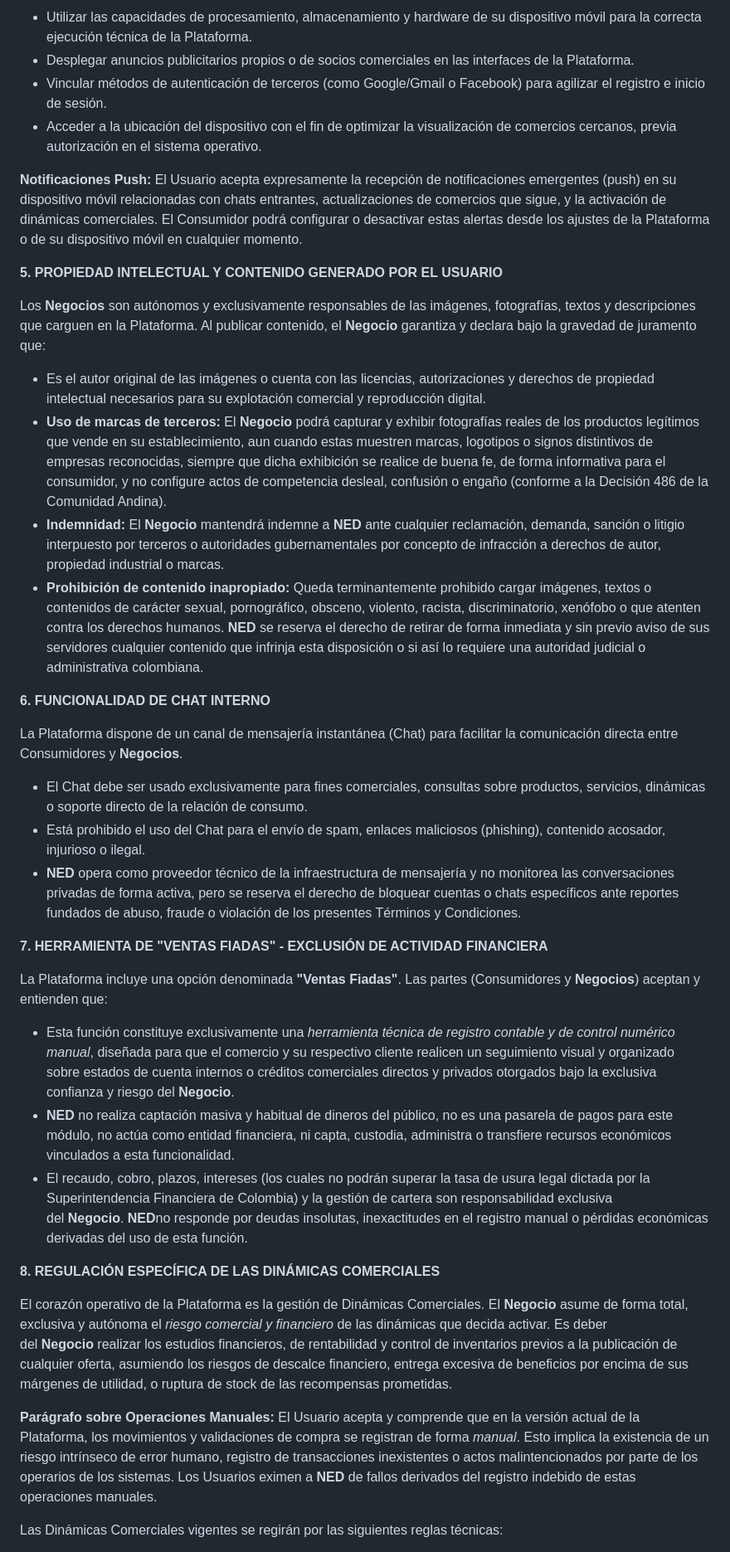
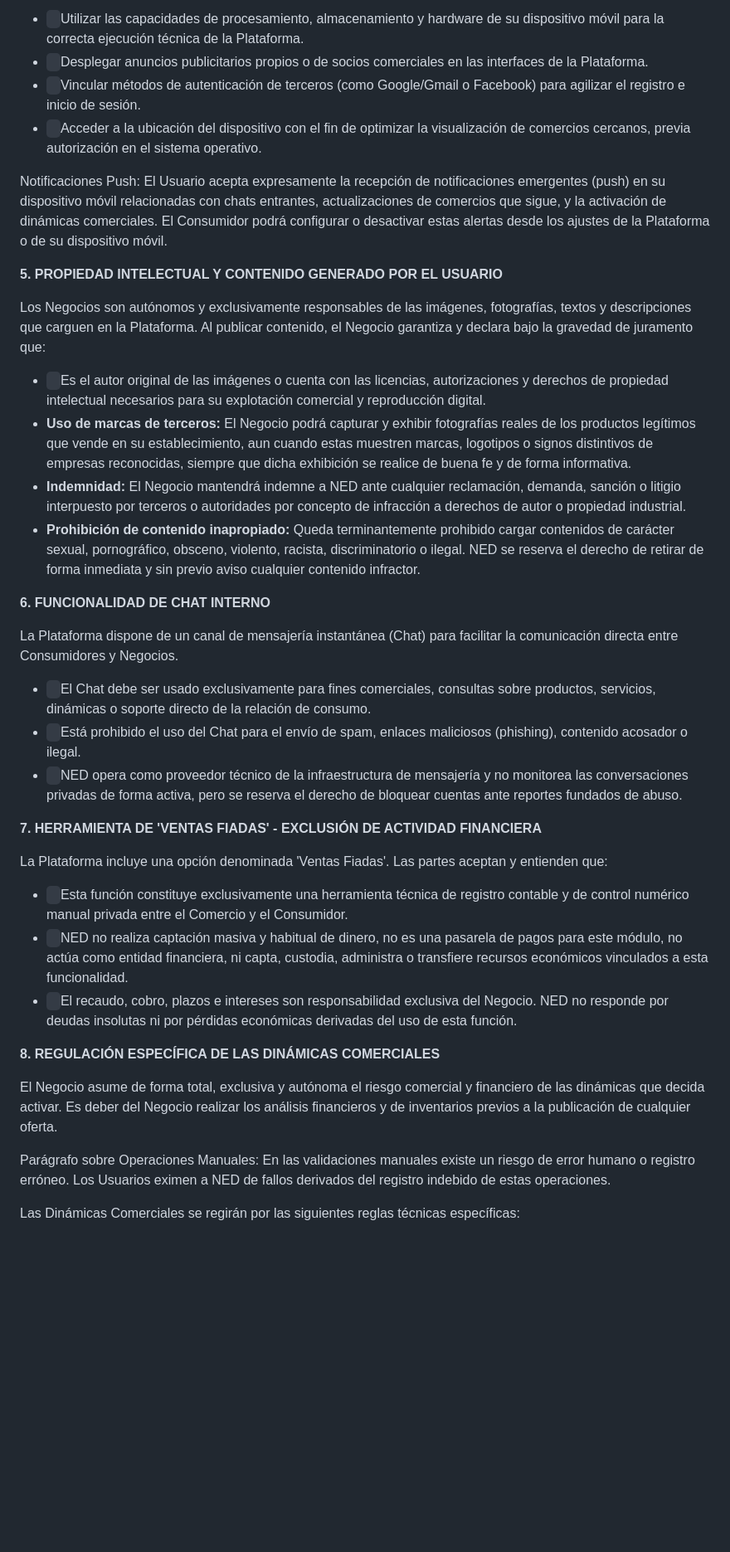
Before and after one commit to NED-System/Web, a Markdown page: pages/terminosycondiciones.md, the part around one of its changes. Shown at 83% size. GitHub-like rendering; blank space fills up the shorter version.

```diff
--- a/pages/terminosycondiciones.md
+++ b/pages/terminosycondiciones.md
@@ -44,41 +46,41 @@ El Usuario autoriza de manera expresa a **NED** para:
 
-- Utilizar las capacidades de procesamiento, almacenamiento y hardware de su dispositivo móvil para la correcta ejecución técnica de la Plataforma.
-- Desplegar anuncios publicitarios propios o de socios comerciales en las interfaces de la Plataforma.
-- Vincular métodos de autenticación de terceros (como Google/Gmail o Facebook) para agilizar el registro e inicio de sesión.
-- Acceder a la ubicación del dispositivo con el fin de optimizar la visualización de comercios cercanos, previa autorización en el sistema operativo.
+- ` `Utilizar las capacidades de procesamiento, almacenamiento y hardware de su dispositivo móvil para la correcta ejecución técnica de la Plataforma.
+- ` `Desplegar anuncios publicitarios propios o de socios comerciales en las interfaces de la Plataforma.
+- ` `Vincular métodos de autenticación de terceros (como Google/Gmail o Facebook) para agilizar el registro e inicio de sesión.
+- ` `Acceder a la ubicación del dispositivo con el fin de optimizar la visualización de comercios cercanos, previa autorización en el sistema operativo.
 
-**Notificaciones Push:** El Usuario acepta expresamente la recepción de notificaciones emergentes (push) en su dispositivo móvil relacionadas con chats entrantes, actualizaciones de comercios que sigue, y la activación de dinámicas comerciales. El Consumidor podrá configurar o desactivar estas alertas desde los ajustes de la Plataforma o de su dispositivo móvil en cualquier momento.
+Notificaciones Push: El Usuario acepta expresamente la recepción de notificaciones emergentes (push) en su dispositivo móvil relacionadas con chats entrantes, actualizaciones de comercios que sigue, y la activación de dinámicas comerciales. El Consumidor podrá configurar o desactivar estas alertas desde los ajustes de la Plataforma o de su dispositivo móvil.
 
 **5. PROPIEDAD INTELECTUAL Y CONTENIDO GENERADO POR EL USUARIO**
 
-Los **Negocios** son autónomos y exclusivamente responsables de las imágenes, fotografías, textos y descripciones que carguen en la Plataforma. Al publicar contenido, el **Negocio** garantiza y declara bajo la gravedad de juramento que:
+Los Negocios son autónomos y exclusivamente responsables de las imágenes, fotografías, textos y descripciones que carguen en la Plataforma. Al publicar contenido, el Negocio garantiza y declara bajo la gravedad de juramento que:
 
-- Es el autor original de las imágenes o cuenta con las licencias, autorizaciones y derechos de propiedad intelectual necesarios para su explotación comercial y reproducción digital.
-- **Uso de marcas de terceros:** El **Negocio** podrá capturar y exhibir fotografías reales de los productos legítimos que vende en su establecimiento, aun cuando estas muestren marcas, logotipos o signos distintivos de empresas reconocidas, siempre que dicha exhibición se realice de buena fe, de forma informativa para el consumidor, y no configure actos de competencia desleal, confusión o engaño (conforme a la Decisión 486 de la Comunidad Andina).
-- **Indemnidad:** El **Negocio** mantendrá indemne a **NED** ante cualquier reclamación, demanda, sanción o litigio interpuesto por terceros o autoridades gubernamentales por concepto de infracción a derechos de autor, propiedad industrial o marcas.
-- **Prohibición de contenido inapropiado:** Queda terminantemente prohibido cargar imágenes, textos o contenidos de carácter sexual, pornográfico, obsceno, violento, racista, discriminatorio, xenófobo o que atenten contra los derechos humanos. **NED** se reserva el derecho de retirar de forma inmediata y sin previo aviso de sus servidores cualquier contenido que infrinja esta disposición o si así lo requiere una autoridad judicial o administrativa colombiana.
+- ` `Es el autor original de las imágenes o cuenta con las licencias, autorizaciones y derechos de propiedad intelectual necesarios para su explotación comercial y reproducción digital.
+- **Uso de marcas de terceros:** El Negocio podrá capturar y exhibir fotografías reales de los productos legítimos que vende en su establecimiento, aun cuando estas muestren marcas, logotipos o signos distintivos de empresas reconocidas, siempre que dicha exhibición se realice de buena fe y de forma informativa.
+- **Indemnidad:** El Negocio mantendrá indemne a NED ante cualquier reclamación, demanda, sanción o litigio interpuesto por terceros o autoridades por concepto de infracción a derechos de autor o propiedad industrial.
+- **Prohibición de contenido inapropiado:** Queda terminantemente prohibido cargar contenidos de carácter sexual, pornográfico, obsceno, violento, racista, discriminatorio o ilegal. NED se reserva el derecho de retirar de forma inmediata y sin previo aviso cualquier contenido infractor.
 
 **6. FUNCIONALIDAD DE CHAT INTERNO**
 
-La Plataforma dispone de un canal de mensajería instantánea (Chat) para facilitar la comunicación directa entre Consumidores y **Negocios**.
+La Plataforma dispone de un canal de mensajería instantánea (Chat) para facilitar la comunicación directa entre Consumidores y Negocios.
 
-- El Chat debe ser usado exclusivamente para fines comerciales, consultas sobre productos, servicios, dinámicas o soporte directo de la relación de consumo.
-- Está prohibido el uso del Chat para el envío de spam, enlaces maliciosos (phishing), contenido acosador, injurioso o ilegal.
-- **NED** opera como proveedor técnico de la infraestructura de mensajería y no monitorea las conversaciones privadas de forma activa, pero se reserva el derecho de bloquear cuentas o chats específicos ante reportes fundados de abuso, fraude o violación de los presentes Términos y Condiciones.
+- ` `El Chat debe ser usado exclusivamente para fines comerciales, consultas sobre productos, servicios, dinámicas o soporte directo de la relación de consumo.
+- ` `Está prohibido el uso del Chat para el envío de spam, enlaces maliciosos (phishing), contenido acosador o ilegal.
+- ` `NED opera como proveedor técnico de la infraestructura de mensajería y no monitorea las conversaciones privadas de forma activa, pero se reserva el derecho de bloquear cuentas ante reportes fundados de abuso.
 
-**7. HERRAMIENTA DE "VENTAS FIADAS" - EXCLUSIÓN DE ACTIVIDAD FINANCIERA**
+**7. HERRAMIENTA DE 'VENTAS FIADAS' - EXCLUSIÓN DE ACTIVIDAD FINANCIERA**
 
-La Plataforma incluye una opción denominada **"Ventas Fiadas"**. Las partes (Consumidores y **Negocios**) aceptan y entienden que:
+La Plataforma incluye una opción denominada 'Ventas Fiadas'. Las partes aceptan y entienden que:
 
-- Esta función constituye exclusivamente una *herramienta técnica de registro contable y de control numérico manual*, diseñada para que el comercio y su respectivo cliente realicen un seguimiento visual y organizado sobre estados de cuenta internos o créditos comerciales directos y privados otorgados bajo la exclusiva confianza y riesgo del **Negocio**.
-- **NED** no realiza captación masiva y habitual de dineros del público, no es una pasarela de pagos para este módulo, no actúa como entidad financiera, ni capta, custodia, administra o transfiere recursos económicos vinculados a esta funcionalidad.
-- El recaudo, cobro, plazos, intereses (los cuales no podrán superar la tasa de usura legal dictada por la Superintendencia Financiera de Colombia) y la gestión de cartera son responsabilidad exclusiva del **Negocio**. **NED**no responde por deudas insolutas, inexactitudes en el registro manual o pérdidas económicas derivadas del uso de esta función.
+- ` `Esta función constituye exclusivamente una herramienta técnica de registro contable y de control numérico manual privada entre el Comercio y el Consumidor.
+- ` `NED no realiza captación masiva y habitual de dinero, no es una pasarela de pagos para este módulo, no actúa como entidad financiera, ni capta, custodia, administra o transfiere recursos económicos vinculados a esta funcionalidad.
+- ` `El recaudo, cobro, plazos e intereses son responsabilidad exclusiva del Negocio. NED no responde por deudas insolutas ni por pérdidas económicas derivadas del uso de esta función.
 
 **8. REGULACIÓN ESPECÍFICA DE LAS DINÁMICAS COMERCIALES**
 
-El corazón operativo de la Plataforma es la gestión de Dinámicas Comerciales. El **Negocio** asume de forma total, exclusiva y autónoma el *riesgo comercial y financiero* de las dinámicas que decida activar. Es deber del **Negocio** realizar los estudios financieros, de rentabilidad y control de inventarios previos a la publicación de cualquier oferta, asumiendo los riesgos de descalce financiero, entrega excesiva de beneficios por encima de sus márgenes de utilidad, o ruptura de stock de las recompensas prometidas.
+El Negocio asume de forma total, exclusiva y autónoma el riesgo comercial y financiero de las dinámicas que decida activar. Es deber del Negocio realizar los análisis financieros y de inventarios previos a la publicación de cualquier oferta.
 
-**Parágrafo sobre Operaciones Manuales:** El Usuario acepta y comprende que en la versión actual de la Plataforma, los movimientos y validaciones de compra se registran de forma *manual*. Esto implica la existencia de un riesgo intrínseco de error humano, registro de transacciones inexistentes o actos malintencionados por parte de los operarios de los sistemas. Los Usuarios eximen a **NED** de fallos derivados del registro indebido de estas operaciones manuales.
+Parágrafo sobre Operaciones Manuales: En las validaciones manuales existe un riesgo de error humano o registro erróneo. Los Usuarios eximen a NED de fallos derivados del registro indebido de estas operaciones.
 
-Las Dinámicas Comerciales vigentes se regirán por las siguientes reglas técnicas:
+Las Dinámicas Comerciales se regirán por las siguientes reglas técnicas específicas:
 
```
Also changed, not shown: other parts of pages/terminosycondiciones.md (+73 -62 lines).
